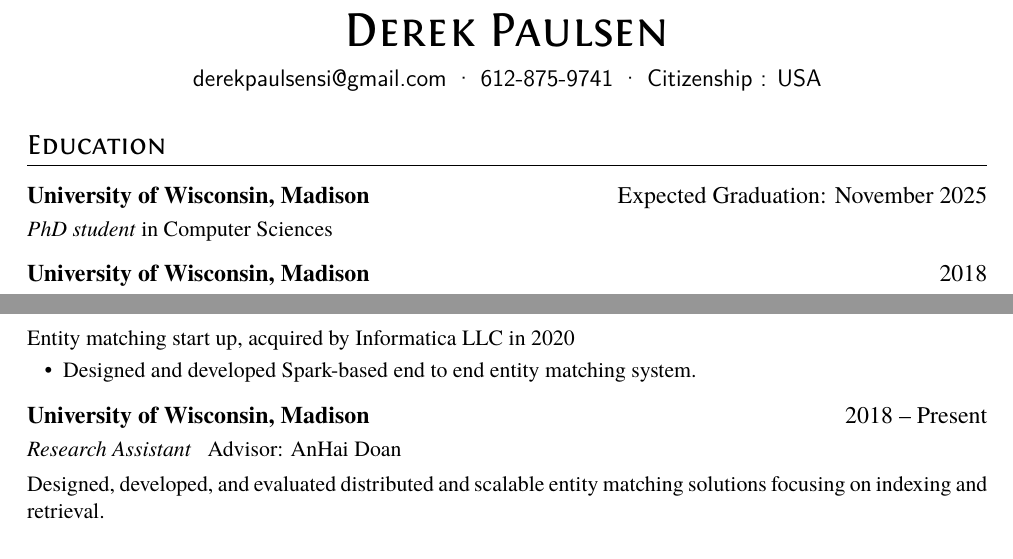
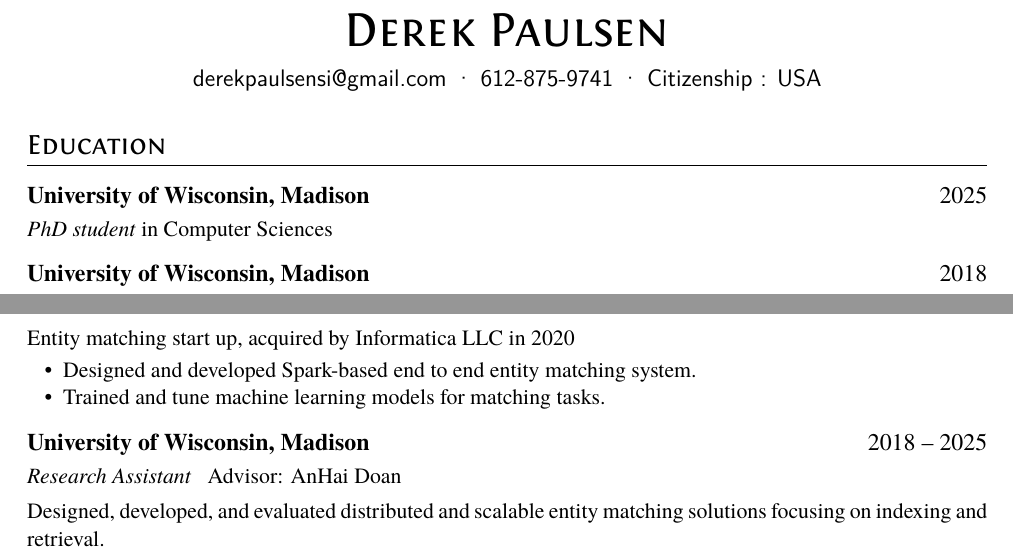
Before and after one commit to derekpaulsen/resume, a LaTeX CV (resume.tex): two parts of page 1 of 2, joined at a grey line, cut so that both start at the same text. Compiled offline with XeLaTeX.

Commit message:
update graduation dates

```diff
--- a/resume.tex
+++ b/resume.tex
@@ -15,7 +15,7 @@
 %\linkedin[billryan8]{https://www.linkedin.com/in/billryan8}}
 }
 \section{Education}
-\datedsubsection{\textbf{University of Wisconsin, Madison}}{Expected Graduation: November 2025}
+\datedsubsection{\textbf{University of Wisconsin, Madison}}{2025}
 \textit{PhD student} in Computer Sciences
 
 \datedsubsection{\textbf{University of Wisconsin, Madison}}{2018}
@@ -40,9 +40,10 @@ Designing and developing scalable entity matching solutions, data pipelines, and
 Entity matching start up, acquired by Informatica LLC in 2020
 \begin{itemize}
 	\item Designed and developed Spark-based end to end entity matching system.
+	\item Trained and tune machine learning models for matching tasks.
 \end{itemize}
 
-\datedsubsection{\textbf{University of Wisconsin, Madison}}{2018 -- Present}
+\datedsubsection{\textbf{University of Wisconsin, Madison}}{2018 -- 2025}
 \role{Research Assistant}{Advisor: AnHai Doan}
 
 Designed, developed, and evaluated distributed and scalable entity matching solutions focusing
```
Also changed, not shown: resume.tex (2 more changed lines).
